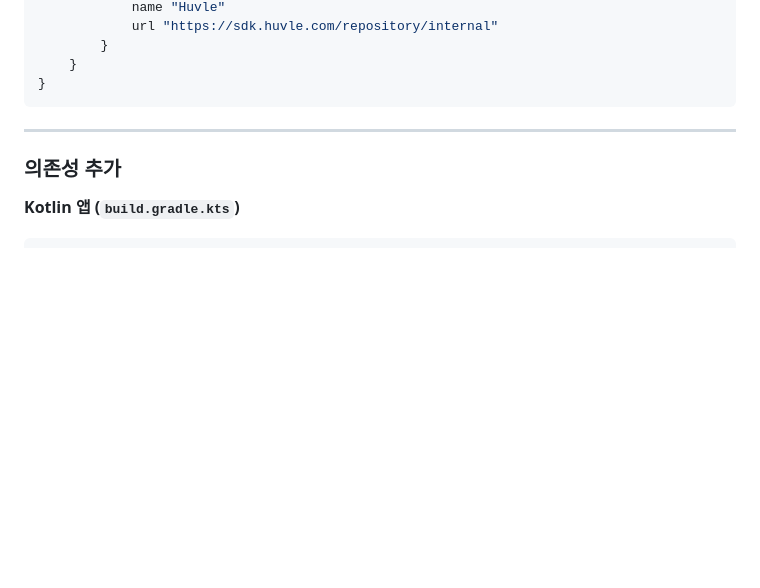
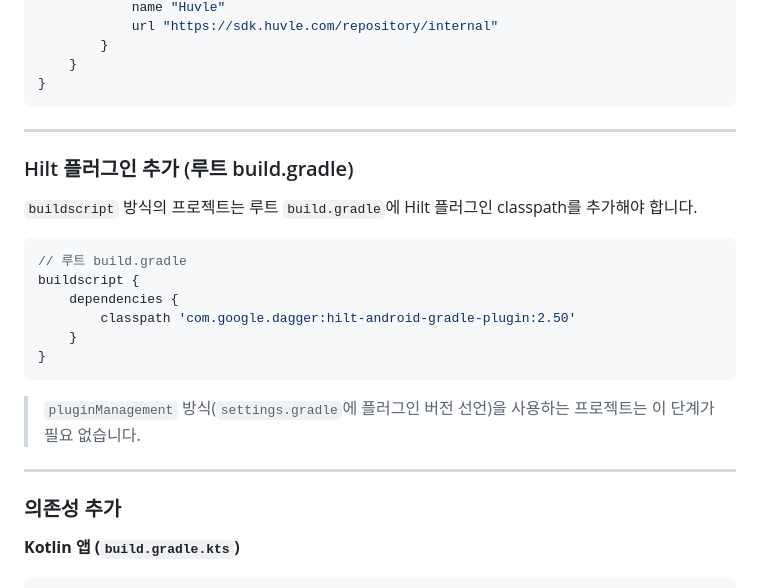
Before and after one commit to Huvle-Ad/HuvleView_SDK_KR, a Markdown page: README.md, the part around the change. Drawn GitHub-style; blank space fills up the shorter version.

Commit message:
"guide Update"

````diff
--- a/README.md
+++ b/README.md
@@ -153,6 +153,23 @@ dependencyResolutionManagement {
     }
 }
 ```
+
+---
+
+### Hilt 플러그인 추가 (루트 build.gradle)
+
+`buildscript` 방식의 프로젝트는 루트 `build.gradle`에 Hilt 플러그인 classpath를 추가해야 합니다.
+
+```groovy
+// 루트 build.gradle
+buildscript {
+    dependencies {
+        classpath 'com.google.dagger:hilt-android-gradle-plugin:2.50'
+    }
+}
+```
+
+> `pluginManagement` 방식(`settings.gradle`에 플러그인 버전 선언)을 사용하는 프로젝트는 이 단계가 필요 없습니다.
 
 ---
 
````
